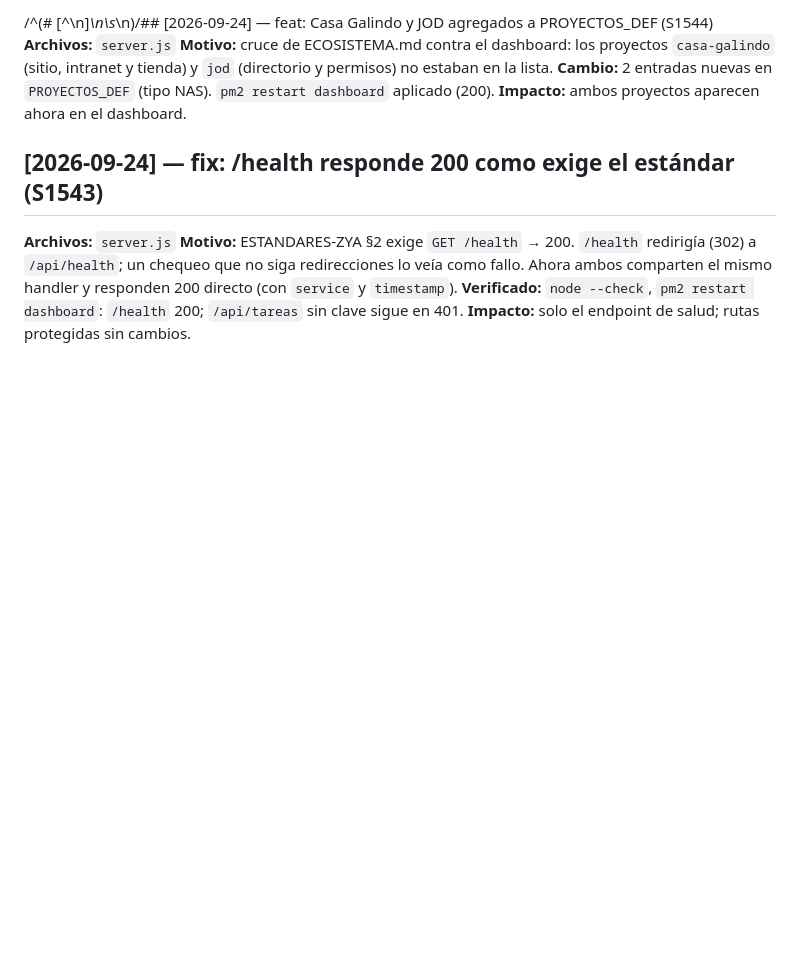
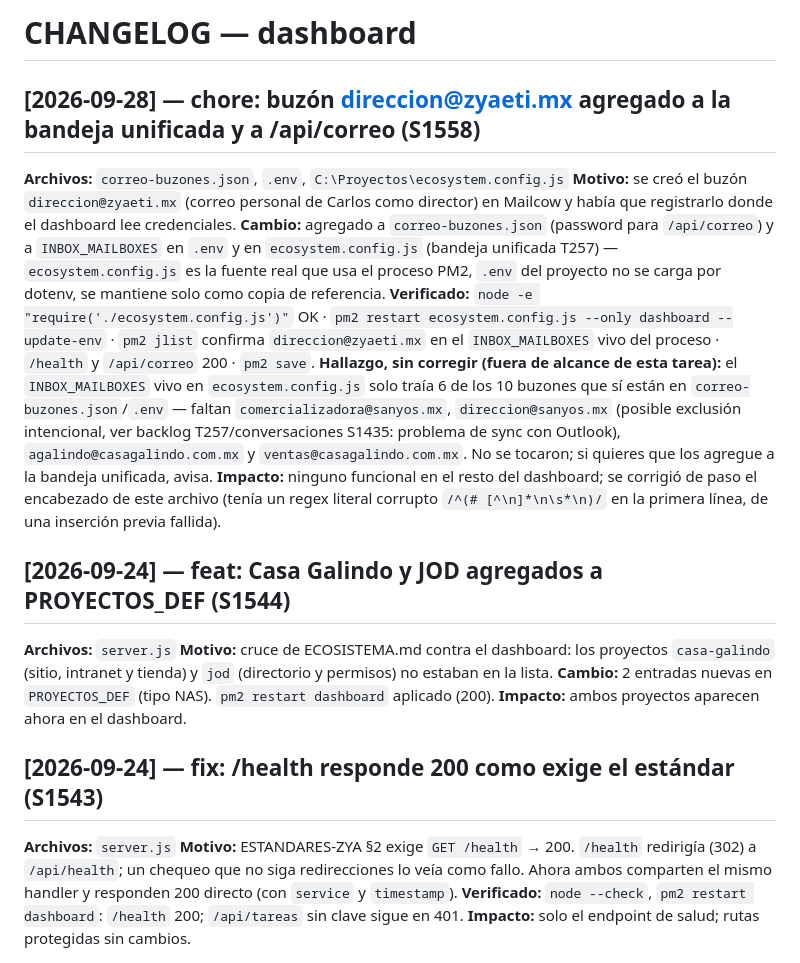
Before and after one commit to carlosantoniozo-zya/zya-dashboard, a Markdown page: CHANGELOG.md, the part around the change. Drawn GitHub-style; blank space fills up the shorter version.

Commit message:
docs: buzón direccion@zyaeti.mx en bandeja unificada y /api/correo (S1558)
Co-Authored-By: Claude Sonnet 5 <noreply@anthropic.com>
Claude-Session: https://claude.ai/code/session_011zzcuLmchV5zAfy6GYw5xR

```diff
--- a/CHANGELOG.md
+++ b/CHANGELOG.md
@@ -1,4 +1,14 @@
-/^(# [^\n]*\n\s*\n)/## [2026-09-24] — feat: Casa Galindo y JOD agregados a PROYECTOS_DEF (S1544)
+# CHANGELOG — dashboard
+
+## [2026-09-28] — chore: buzón direccion@zyaeti.mx agregado a la bandeja unificada y a /api/correo (S1558)
+**Archivos:** `correo-buzones.json`, `.env`, `C:\Proyectos\ecosystem.config.js`
+**Motivo:** se creó el buzón `direccion@zyaeti.mx` (correo personal de Carlos como director) en Mailcow y había que registrarlo donde el dashboard lee credenciales.
+**Cambio:** agregado a `correo-buzones.json` (password para `/api/correo`) y a `INBOX_MAILBOXES` en `.env` y en `ecosystem.config.js` (bandeja unificada T257) — `ecosystem.config.js` es la fuente real que usa el proceso PM2, `.env` del proyecto no se carga por dotenv, se mantiene solo como copia de referencia.
+**Verificado:** `node -e "require('./ecosystem.config.js')"` OK · `pm2 restart ecosystem.config.js --only dashboard --update-env` · `pm2 jlist` confirma `direccion@zyaeti.mx` en el `INBOX_MAILBOXES` vivo del proceso · `/health` y `/api/correo` 200 · `pm2 save`.
+**Hallazgo, sin corregir (fuera de alcance de esta tarea):** el `INBOX_MAILBOXES` vivo en `ecosystem.config.js` solo traía 6 de los 10 buzones que sí están en `correo-buzones.json`/`.env` — faltan `comercializadora@sanyos.mx`, `direccion@sanyos.mx` (posible exclusión intencional, ver backlog T257/conversaciones S1435: problema de sync con Outlook), `agalindo@casagalindo.com.mx` y `ventas@casagalindo.com.mx`. No se tocaron; si quieres que los agregue a la bandeja unificada, avisa.
+**Impacto:** ninguno funcional en el resto del dashboard; se corrigió de paso el encabezado de este archivo (tenía un regex literal corrupto `/^(# [^\n]*\n\s*\n)/` en la primera línea, de una inserción previa fallida).
+
+## [2026-09-24] — feat: Casa Galindo y JOD agregados a PROYECTOS_DEF (S1544)
 **Archivos:** `server.js`
 **Motivo:** cruce de ECOSISTEMA.md contra el dashboard: los proyectos `casa-galindo` (sitio, intranet y tienda) y `jod` (directorio y permisos) no estaban en la lista.
 **Cambio:** 2 entradas nuevas en `PROYECTOS_DEF` (tipo NAS). `pm2 restart dashboard` aplicado (200).
```
